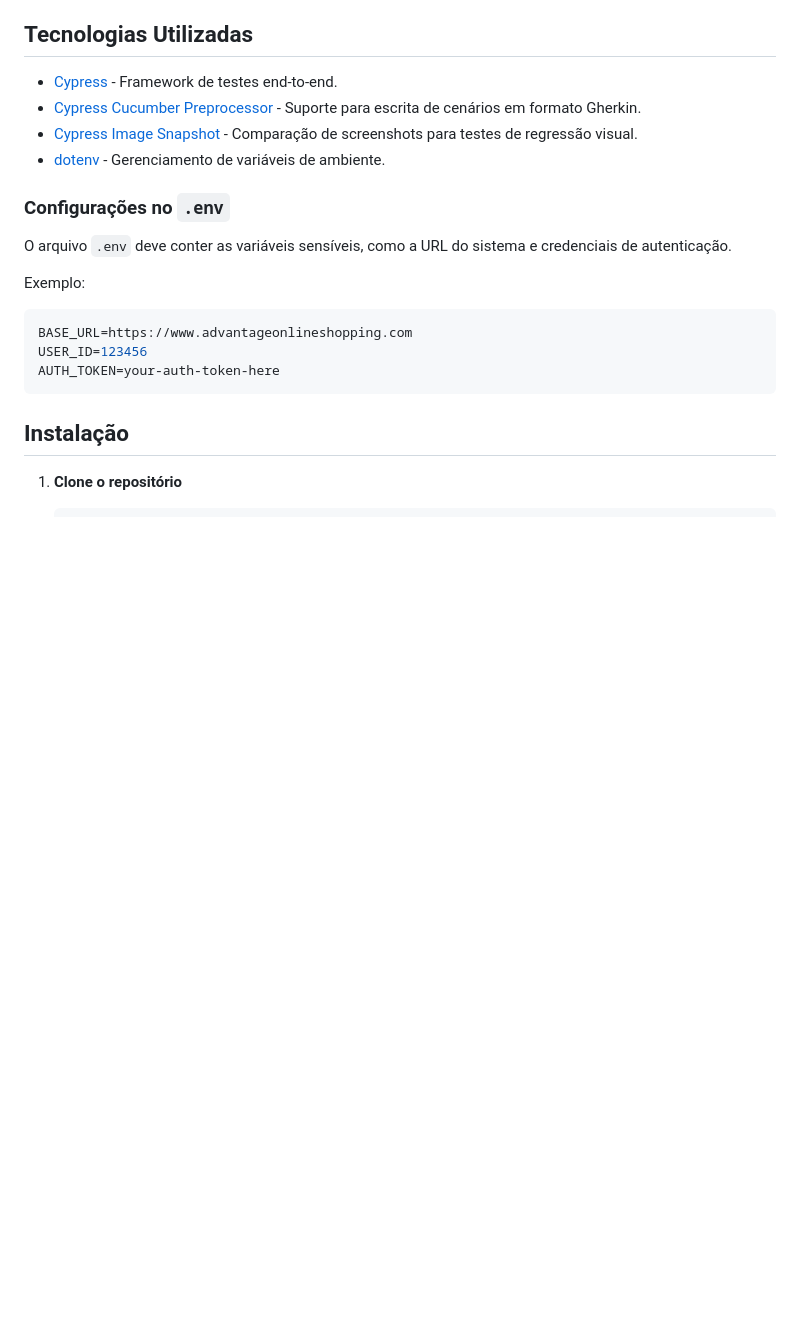
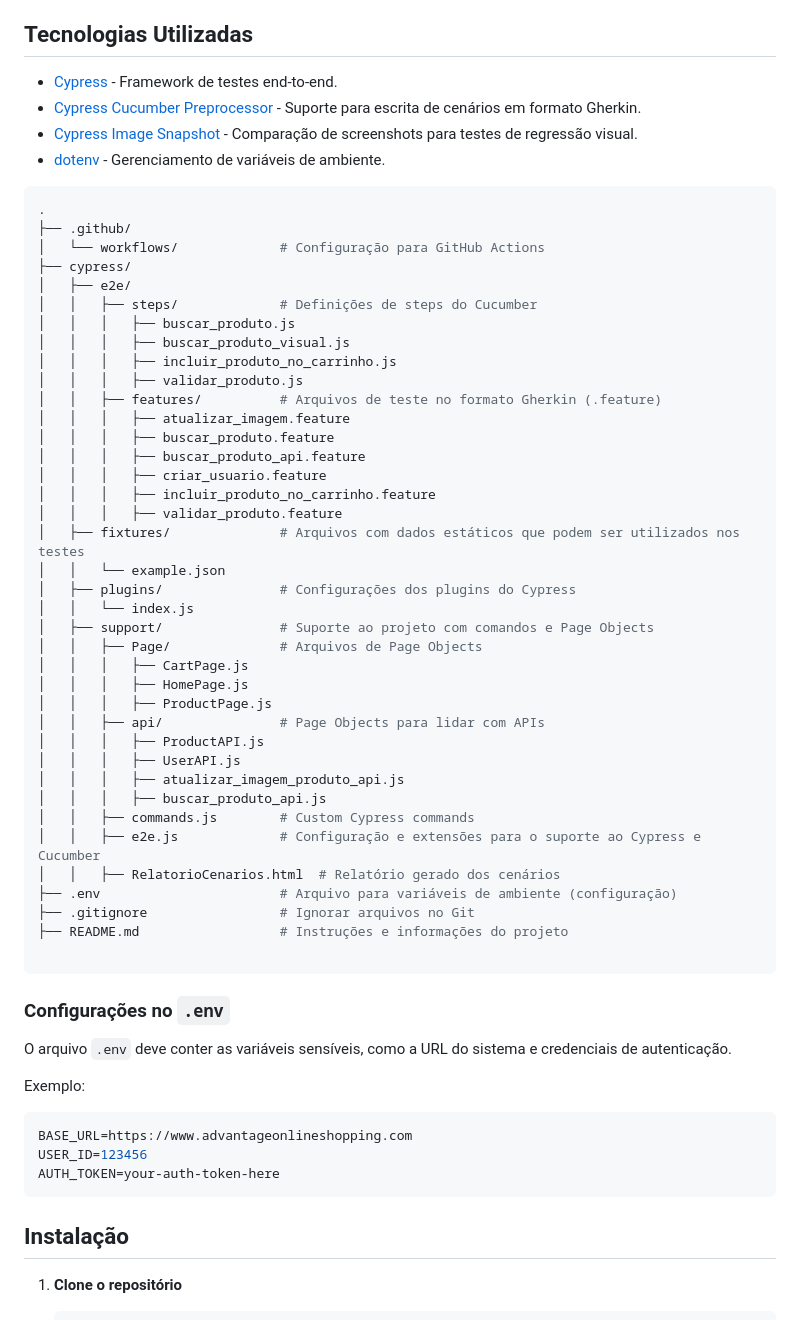
Before and after one commit to Rodscaloppe/AdvantageShopping, a Markdown page: README.md, the part around the change. GitHub-like rendering; blank space fills up the shorter version.

Commit message:
readme estrutura

````diff
--- a/README.md
+++ b/README.md
@@ -12,6 +12,46 @@ Este projeto contém a automação de testes para o site **Advantage Online Shop
 - [Cypress Image Snapshot](https://github.com/palmerhq/cypress-image-snapshot) - Comparação de screenshots para testes de regressão visual.
 - [dotenv](https://www.npmjs.com/package/dotenv) - Gerenciamento de variáveis de ambiente.
 
+```bash
+.
+├── .github/
+│   └── workflows/             # Configuração para GitHub Actions
+├── cypress/
+│   ├── e2e/
+│   │   ├── steps/             # Definições de steps do Cucumber
+│   │   │   ├── buscar_produto.js
+│   │   │   ├── buscar_produto_visual.js
+│   │   │   ├── incluir_produto_no_carrinho.js
+│   │   │   ├── validar_produto.js
+│   │   ├── features/          # Arquivos de teste no formato Gherkin (.feature)
+│   │   │   ├── atualizar_imagem.feature
+│   │   │   ├── buscar_produto.feature
+│   │   │   ├── buscar_produto_api.feature
+│   │   │   ├── criar_usuario.feature
+│   │   │   ├── incluir_produto_no_carrinho.feature
+│   │   │   ├── validar_produto.feature
+│   ├── fixtures/              # Arquivos com dados estáticos que podem ser utilizados nos testes
+│   │   └── example.json
+│   ├── plugins/               # Configurações dos plugins do Cypress
+│   │   └── index.js
+│   ├── support/               # Suporte ao projeto com comandos e Page Objects
+│   │   ├── Page/              # Arquivos de Page Objects
+│   │   │   ├── CartPage.js
+│   │   │   ├── HomePage.js
+│   │   │   ├── ProductPage.js
+│   │   ├── api/               # Page Objects para lidar com APIs
+│   │   │   ├── ProductAPI.js
+│   │   │   ├── UserAPI.js
+│   │   │   ├── atualizar_imagem_produto_api.js
+│   │   │   ├── buscar_produto_api.js
+│   │   ├── commands.js        # Custom Cypress commands
+│   │   ├── e2e.js             # Configuração e extensões para o suporte ao Cypress e Cucumber
+│   │   ├── RelatorioCenarios.html  # Relatório gerado dos cenários
+├── .env                       # Arquivo para variáveis de ambiente (configuração)
+├── .gitignore                 # Ignorar arquivos no Git
+├── README.md                  # Instruções e informações do projeto
+
+```
 
 ### Configurações no `.env`
 
````
